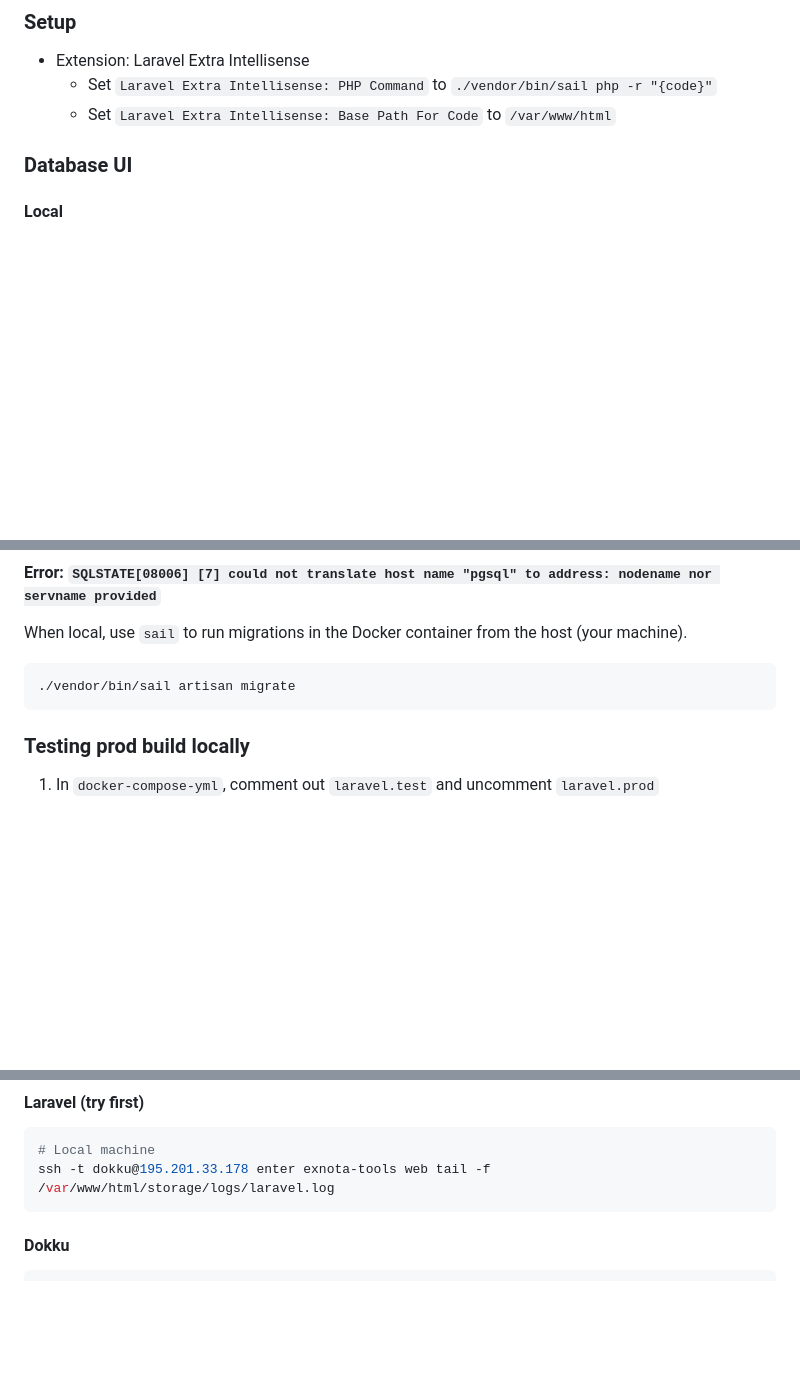
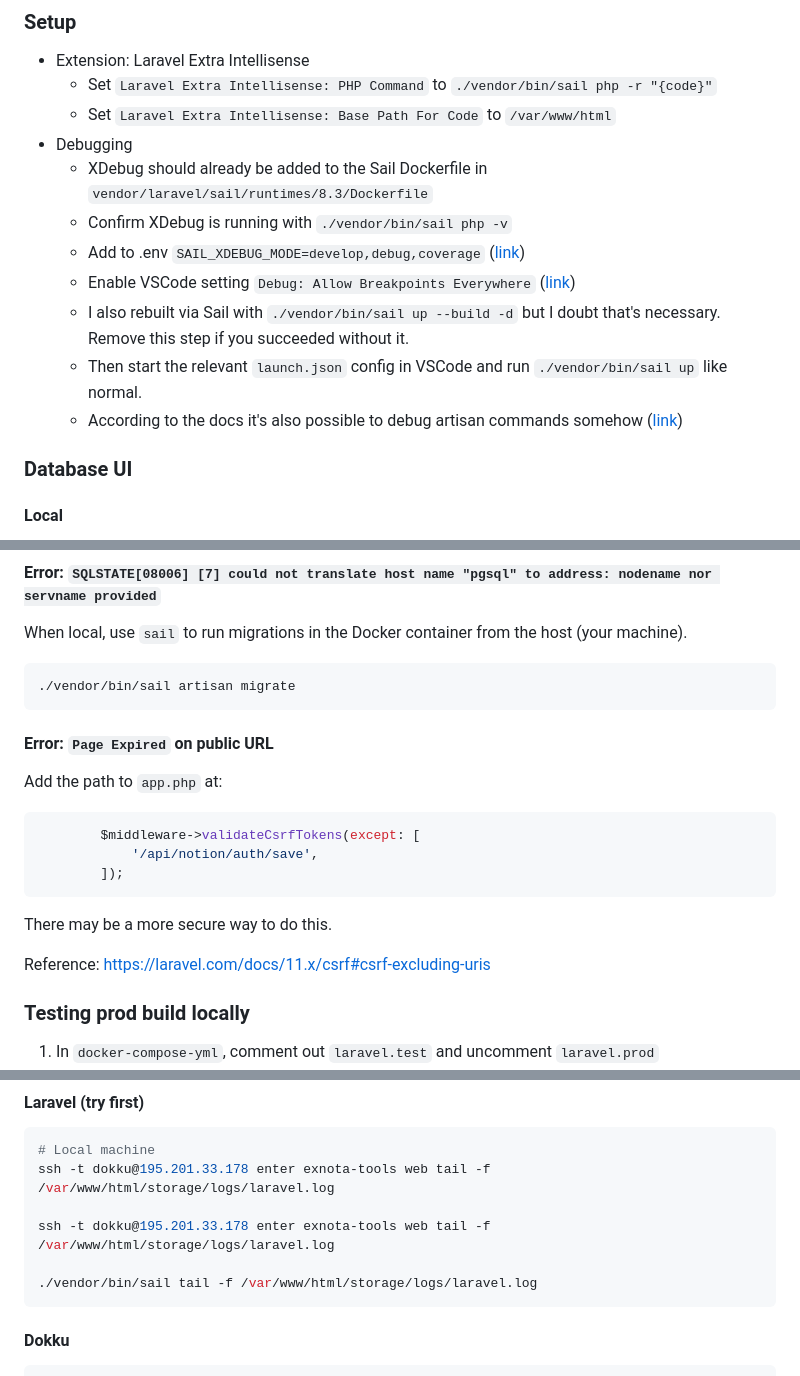
Before and after one commit to mattjustfyi/exnota-tools, a Markdown page: README.md, 3 parts joined by grey strips. Drawn GitHub-style; blank space fills up the shorter version.

Commit message:
Add local debug support

````diff
--- a/README.md
+++ b/README.md
@@ -98,6 +99,14 @@ Don't run inside dev container!
 - Extension: Laravel Extra Intellisense
   - Set `Laravel Extra Intellisense: PHP Command` to `./vendor/bin/sail php -r "{code}"`
   - Set `Laravel Extra Intellisense: Base Path For Code` to `/var/www/html`
+- Debugging
+  - XDebug should already be added to the Sail Dockerfile in `vendor/laravel/sail/runtimes/8.3/Dockerfile`
+  - Confirm XDebug is running with `./vendor/bin/sail php -v`
+  - Add to .env `SAIL_XDEBUG_MODE=develop,debug,coverage` ([link](https://laravel.com/docs/11.x/sail#debugging-with-xdebug))
+  - Enable VSCode setting `Debug: Allow Breakpoints Everywhere` ([link](https://stackoverflow.com/a/65459011))
+  - I also rebuilt via Sail with `./vendor/bin/sail up --build -d` but I doubt that's necessary. Remove this step if you succeeded without it.
+  - Then start the relevant `launch.json` config in VSCode and run `./vendor/bin/sail up` like normal.
+  - According to the docs it's also possible to debug artisan commands somehow ([link](https://laravel.com/docs/11.x/sail#xdebug-cli-usage))
 
 ### Database UI
 
@@ -142,6 +151,20 @@ When local, use `sail` to run migrations in the Docker container from the host (
 ```bash
 ./vendor/bin/sail artisan migrate
 ```
+
+#### Error: `Page Expired` on public URL
+
+Add the path to `app.php` at:
+
+```php
+        $middleware->validateCsrfTokens(except: [
+            '/api/notion/auth/save',
+        ]);
+```
+
+There may be a more secure way to do this.
+
+Reference: <https://laravel.com/docs/11.x/csrf#csrf-excluding-uris>
 
 ### Testing prod build locally
 
@@ -355,6 +378,10 @@ See <https://dokku.com/docs/configuration/environment-variables/>
 ```bash
 # Local machine
 ssh -t dokku@195.201.33.178 enter exnota-tools web tail -f /var/www/html/storage/logs/laravel.log
+
+ssh -t dokku@195.201.33.178 enter exnota-tools web tail -f /var/www/html/storage/logs/laravel.log
+
+./vendor/bin/sail tail -f /var/www/html/storage/logs/laravel.log
 ```
 
 #### Dokku
````
Also changed, not shown: other parts of README.md (+1 -0 lines).
